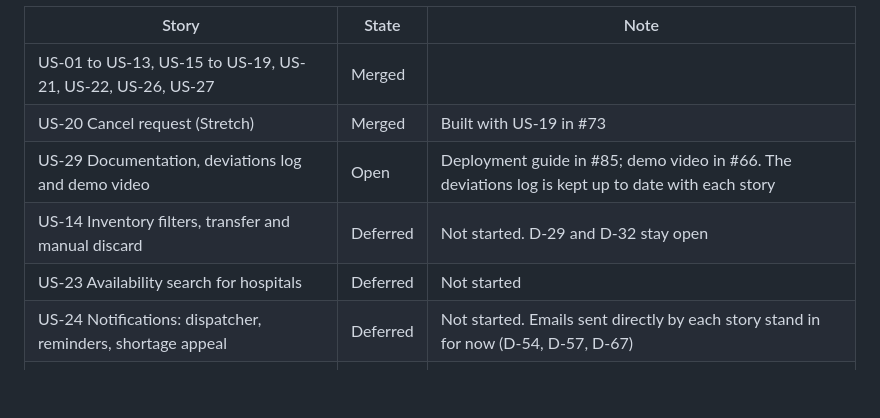
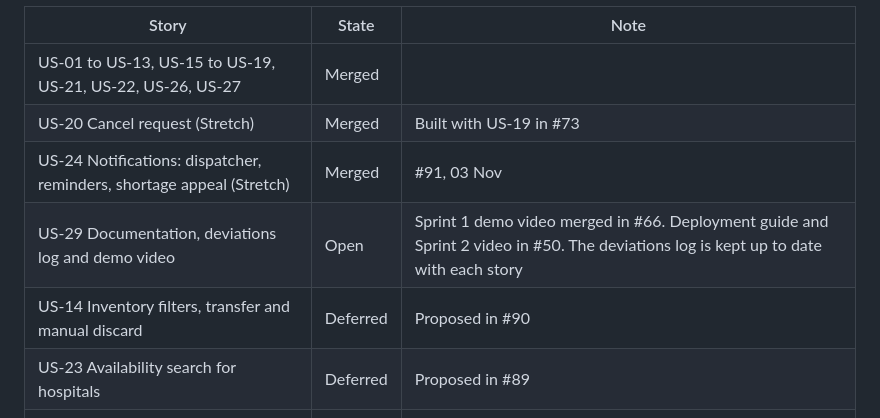
Before and after one commit to SE-miniproject1/mini-project-documents, a Markdown page: planning/BACKLOG.md, the part around the change. Rendered like a GitHub page; blank space fills up the shorter version.

Commit message:
docs: update the close-out for US-24 and the demo video
Co-Authored-By: Claude Opus 5.5 <noreply@anthropic.com>

```diff
--- a/planning/BACKLOG.md
+++ b/planning/BACKLOG.md
@@ -52,10 +52,10 @@ Every Sprint 1 and Sprint 2 feature story is merged to `main`: the stacked pull
 |---|---|---|
 | US-01 to US-13, US-15 to US-19, US-21, US-22, US-26, US-27 | Merged | |
 | US-20 Cancel request (Stretch) | Merged | Built with US-19 in #73 |
-| US-29 Documentation, deviations log and demo video | Open | Deployment guide in #85; demo video in #66. The deviations log is kept up to date with each story |
-| US-14 Inventory filters, transfer and manual discard | Deferred | Not started. D-29 and D-32 stay open |
-| US-23 Availability search for hospitals | Deferred | Not started |
-| US-24 Notifications: dispatcher, reminders, shortage appeal | Deferred | Not started. Emails sent directly by each story stand in for now (D-54, D-57, D-67) |
+| US-24 Notifications: dispatcher, reminders, shortage appeal (Stretch) | Merged | #91, 03 Nov |
+| US-29 Documentation, deviations log and demo video | Open | Sprint 1 demo video merged in #66. Deployment guide and Sprint 2 video in #50. The deviations log is kept up to date with each story |
+| US-14 Inventory filters, transfer and manual discard | Deferred | Proposed in #90 |
+| US-23 Availability search for hospitals | Deferred | Proposed in #89 |
 | US-25 Reports, export and data scoping | Deferred | Report definitions proposed in #86 |
 | US-28 Security, quality and performance hardening | Deferred | Proposed in #77 |
 
```
